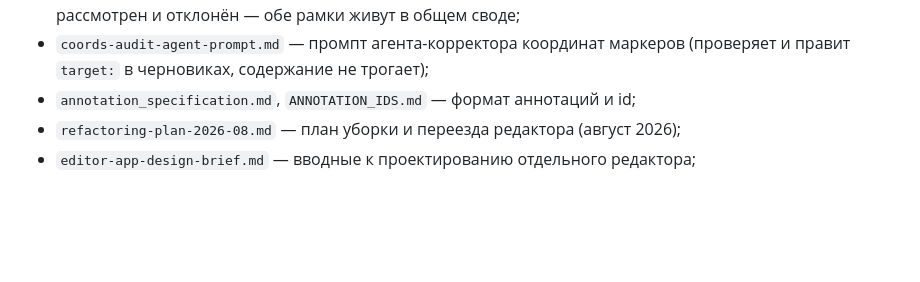
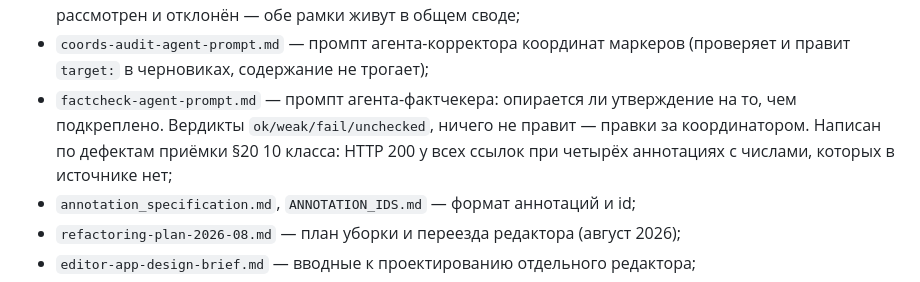
Before and after one commit to volokhonsky/redpen-infra, a Markdown page: CLAUDE.md, the part around the change. GitHub-like rendering; blank space fills up the shorter version.

```diff
--- a/CLAUDE.md
+++ b/CLAUDE.md
@@ -265,6 +265,10 @@ redpen-api-1` (publish_all на старте) → curl-проверки → ре
   обе рамки живут в общем своде;
 - `coords-audit-agent-prompt.md` — промпт агента-корректора координат маркеров
   (проверяет и правит `target:` в черновиках, содержание не трогает);
+- `factcheck-agent-prompt.md` — промпт агента-фактчекера: опирается ли утверждение
+  на то, чем подкреплено. Вердикты `ok/weak/fail/unchecked`, ничего не правит —
+  правки за координатором. Написан по дефектам приёмки §20 10 класса: HTTP 200
+  у всех ссылок при четырёх аннотациях с числами, которых в источнике нет;
 - `annotation_specification.md`, `ANNOTATION_IDS.md` — формат аннотаций и id;
 - `refactoring-plan-2026-08.md` — план уборки и переезда редактора (август 2026);
 - `editor-app-design-brief.md` — вводные к проектированию отдельного редактора;
```
Also changed, not shown: docs/factcheck-agent-prompt.md (added, +228 -0 lines).
